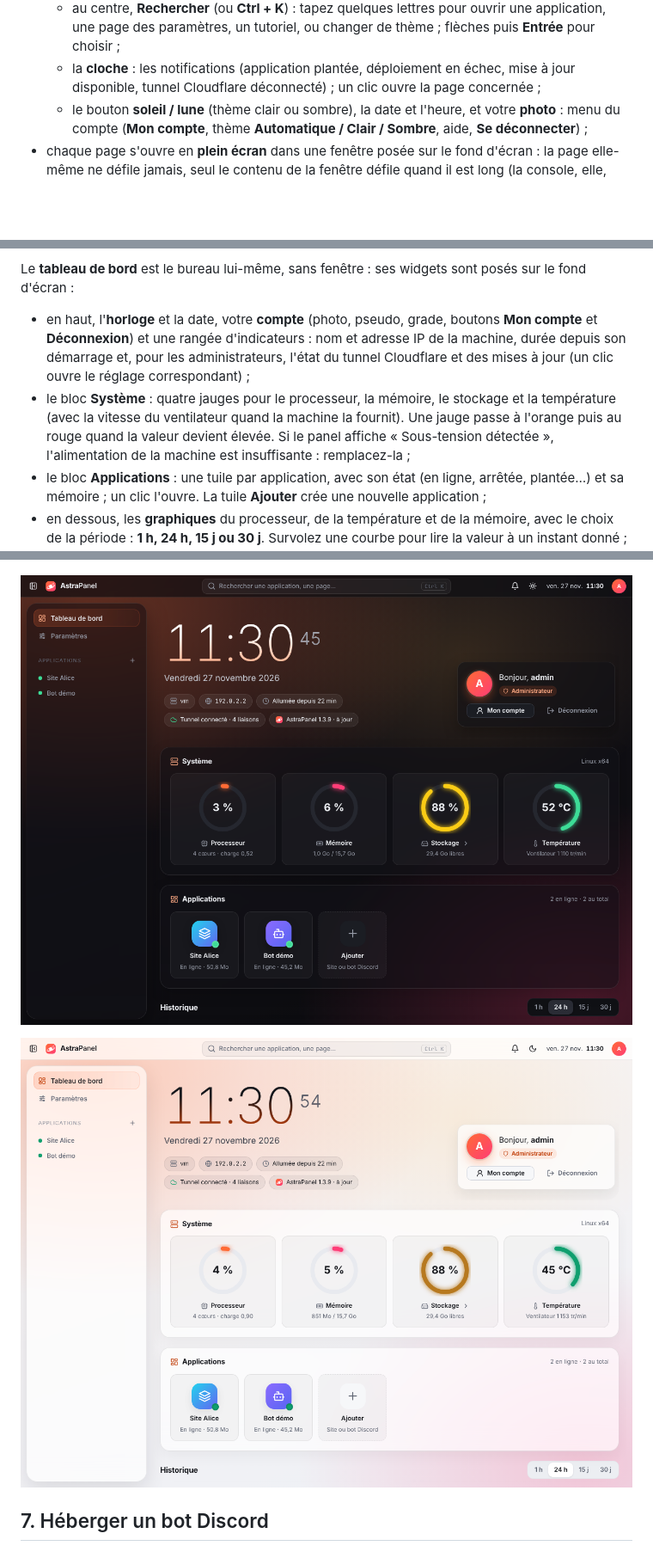
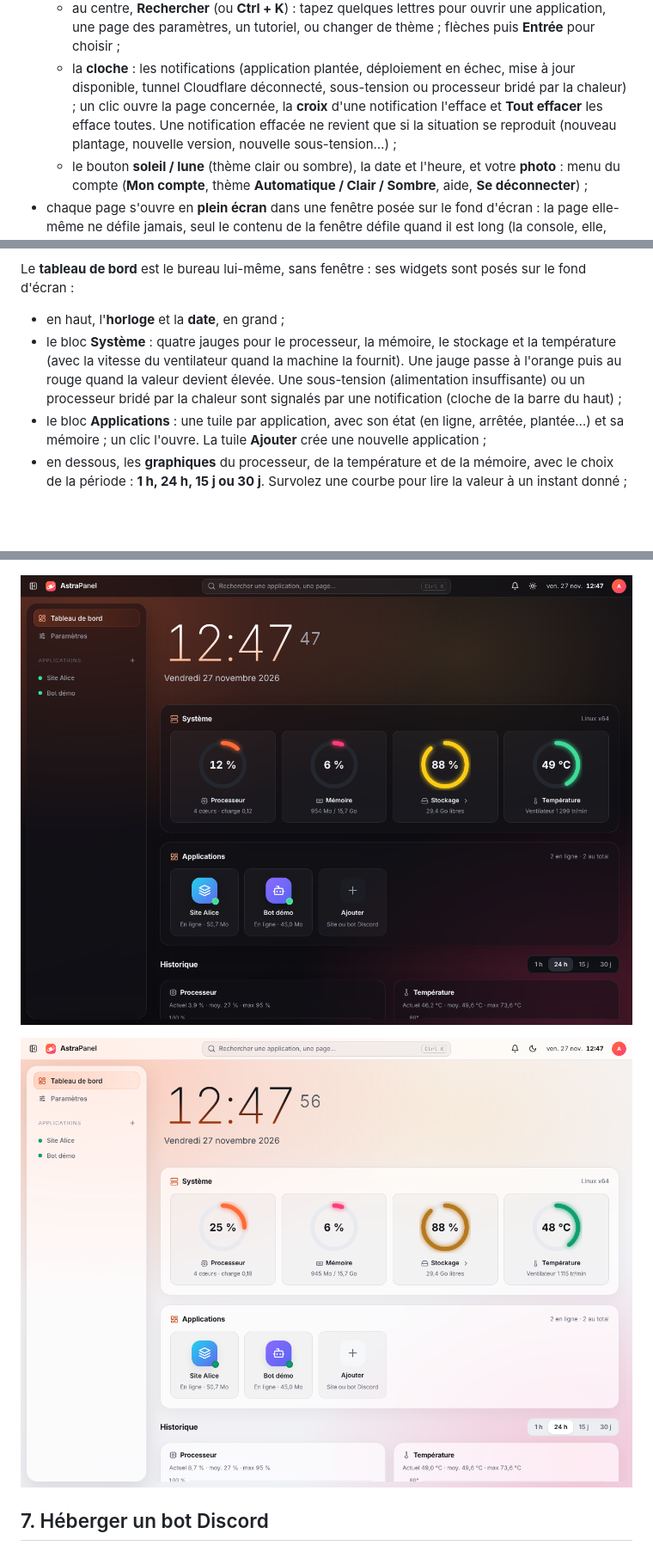
Before and after one commit to rizaky-myapps/AstraPanel, a Markdown page: docs/TUTORIEL.md, 3 parts joined by grey strips. Shown at 86% size. Rendered like a GitHub page; pictures changed too: docs/images/tableau-de-bord-clair.png, docs/images/tableau-de-bord.png; blank space fills up the shorter version.

```diff
--- a/docs/TUTORIEL.md
+++ b/docs/TUTORIEL.md
@@ -195,7 +195,9 @@ panel se présente comme le **bureau d'un système d'exploitation** :
   - au centre, **Rechercher** (ou **Ctrl + K**) : tapez quelques lettres pour ouvrir une application, une page des
     paramètres, un tutoriel, ou changer de thème ; flèches puis **Entrée** pour choisir ;
   - la **cloche** : les notifications (application plantée, déploiement en échec, mise à jour disponible, tunnel
-    Cloudflare déconnecté) ; un clic ouvre la page concernée ;
+    Cloudflare déconnecté, sous-tension ou processeur bridé par la chaleur) ; un clic ouvre la page concernée, la
+    **croix** d'une notification l'efface et **Tout effacer** les efface toutes. Une notification effacée ne revient
+    que si la situation se reproduit (nouveau plantage, nouvelle version, nouvelle sous-tension…) ;
   - le bouton **soleil / lune** (thème clair ou sombre), la date et l'heure, et votre **photo** : menu du compte
     (**Mon compte**, thème **Automatique / Clair / Sombre**, aide, **Se déconnecter**) ;
 - chaque page s'ouvre en **plein écran** dans une fenêtre posée sur le fond d'écran : la page elle-même ne défile
@@ -210,12 +212,11 @@ panel se présente comme le **bureau d'un système d'exploitation** :
 
 Le **tableau de bord** est le bureau lui-même, sans fenêtre : ses widgets sont posés sur le fond d'écran :
 
-- en haut, l'**horloge** et la date, votre **compte** (photo, pseudo, grade, boutons **Mon compte** et **Déconnexion**) et une
-  rangée d'indicateurs : nom et adresse IP de la machine, durée depuis son démarrage et, pour les administrateurs,
-  l'état du tunnel Cloudflare et des mises à jour (un clic ouvre le réglage correspondant) ;
+- en haut, l'**horloge** et la **date**, en grand ;
 - le bloc **Système** : quatre jauges pour le processeur, la mémoire, le stockage et la température (avec la vitesse
   du ventilateur quand la machine la fournit). Une jauge passe à l'orange puis au rouge quand la valeur devient
-  élevée. Si le panel affiche « Sous-tension détectée », l'alimentation de la machine est insuffisante : remplacez-la ;
+  élevée. Une sous-tension (alimentation insuffisante) ou un processeur bridé par la chaleur sont signalés par une
+  notification (cloche de la barre du haut) ;
 - le bloc **Applications** : une tuile par application, avec son état (en ligne, arrêtée, plantée…) et sa mémoire ;
   un clic l'ouvre. La tuile **Ajouter** crée une nouvelle application ;
 - en dessous, les **graphiques** du processeur, de la température et de la mémoire, avec le choix de la période :
```
Also changed, not shown: other parts of docs/TUTORIEL.md (+2 -2 lines), README.md (+6 -5 lines), docs/images/fichiers.png, docs/images/tunnel.png, 4 other files.
